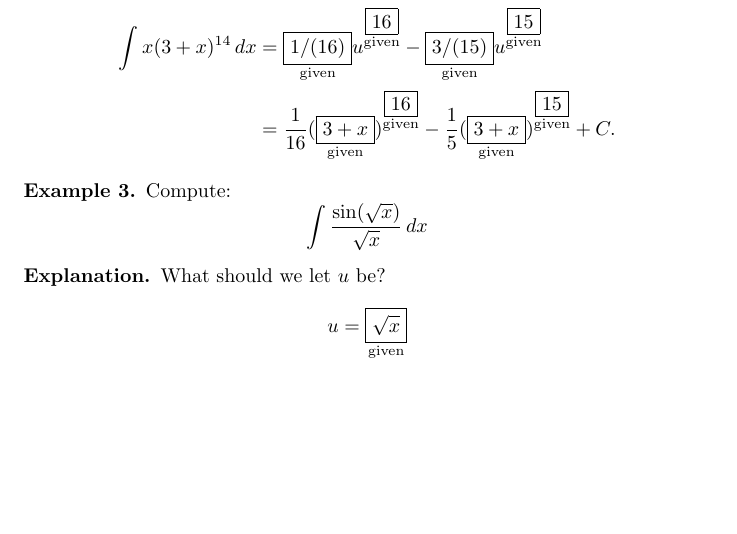
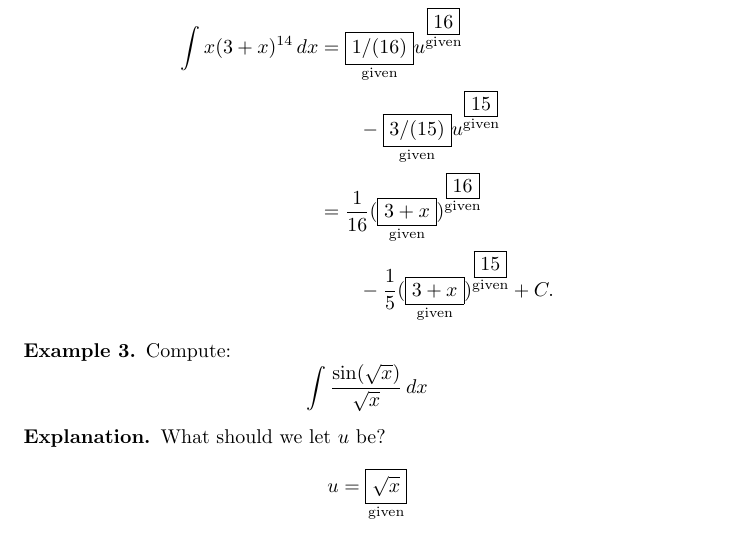
Before and after one commit to ColoradoStateMath/Math160PostEx3, a LaTeX document (workingWithSubstitution/digInWorkingWithSubstitution.tex): part of page 3 of 3, cut so that both start at the same text, the shorter picture padded with empty space. Compiled offline with pdfLaTeX.

Commit message:
Fixing spacing errors on working with subs

```diff
--- a/workingWithSubstitution/digInWorkingWithSubstitution.tex
+++ b/workingWithSubstitution/digInWorkingWithSubstitution.tex
@@ -79,8 +79,10 @@ and then we can write
 Now we can use the power rule.
 
 \begin{align*}
-    \int x(3+x)^{14}\d x &= \answer[given]{1/(16)}u^{\answer[given]{16}}-\answer[given]{3/(15)}u^{\answer[given]{15}}\\
-    &= \frac{1}{16}(\answer[given]{3+x})^{\answer[given]{16}}-\frac{1}{5}(\answer[given]{3+x})^{\answer[given]{15}}+C.
+    \int x(3+x)^{14}\d x &= \answer[given]{1/(16)}u^{\answer[given]{16}}\\
+    &\qquad -\answer[given]{3/(15)}u^{\answer[given]{15}}\\
+    &= \frac{1}{16}(\answer[given]{3+x})^{\answer[given]{16}}\\
+    &\qquad -\frac{1}{5}(\answer[given]{3+x})^{\answer[given]{15}}+C.
 \end{align*}
 \end{explanation}
 \end{example}
```
